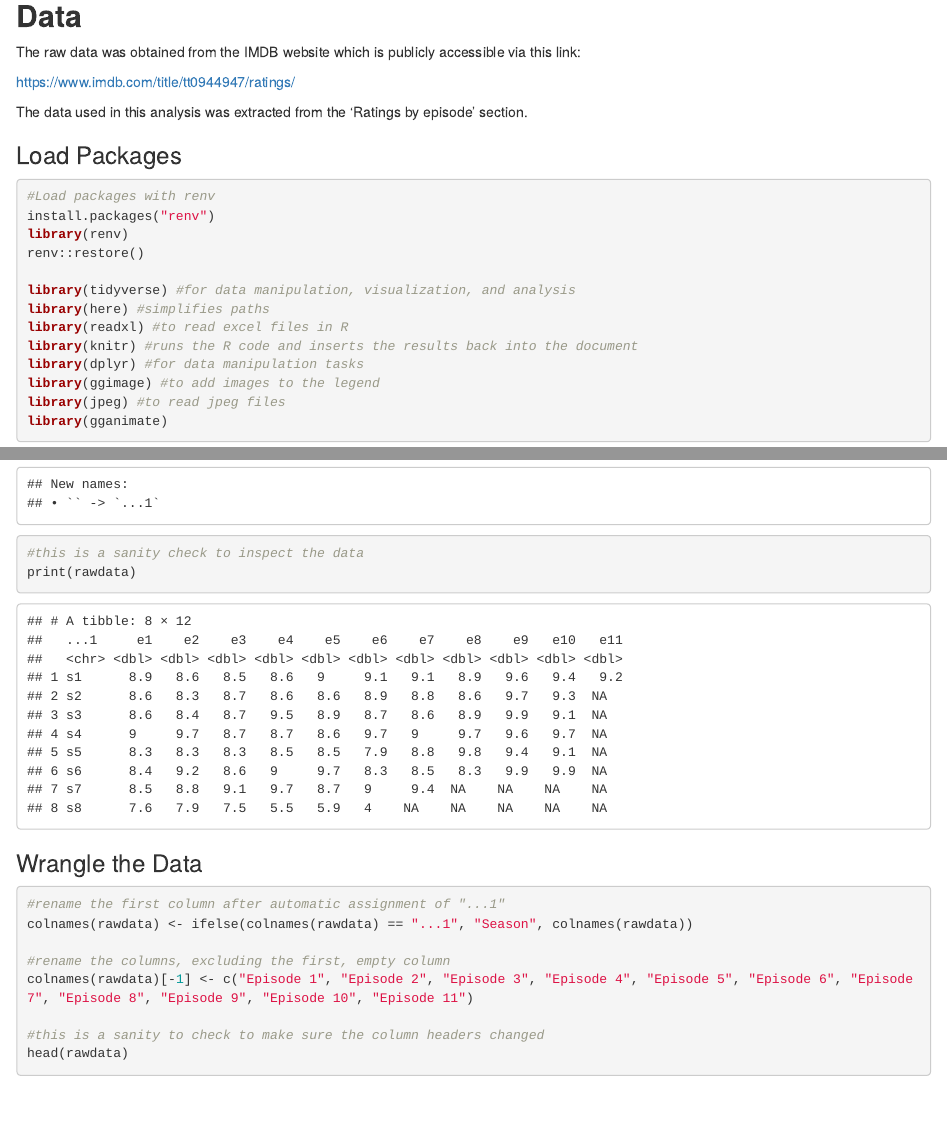
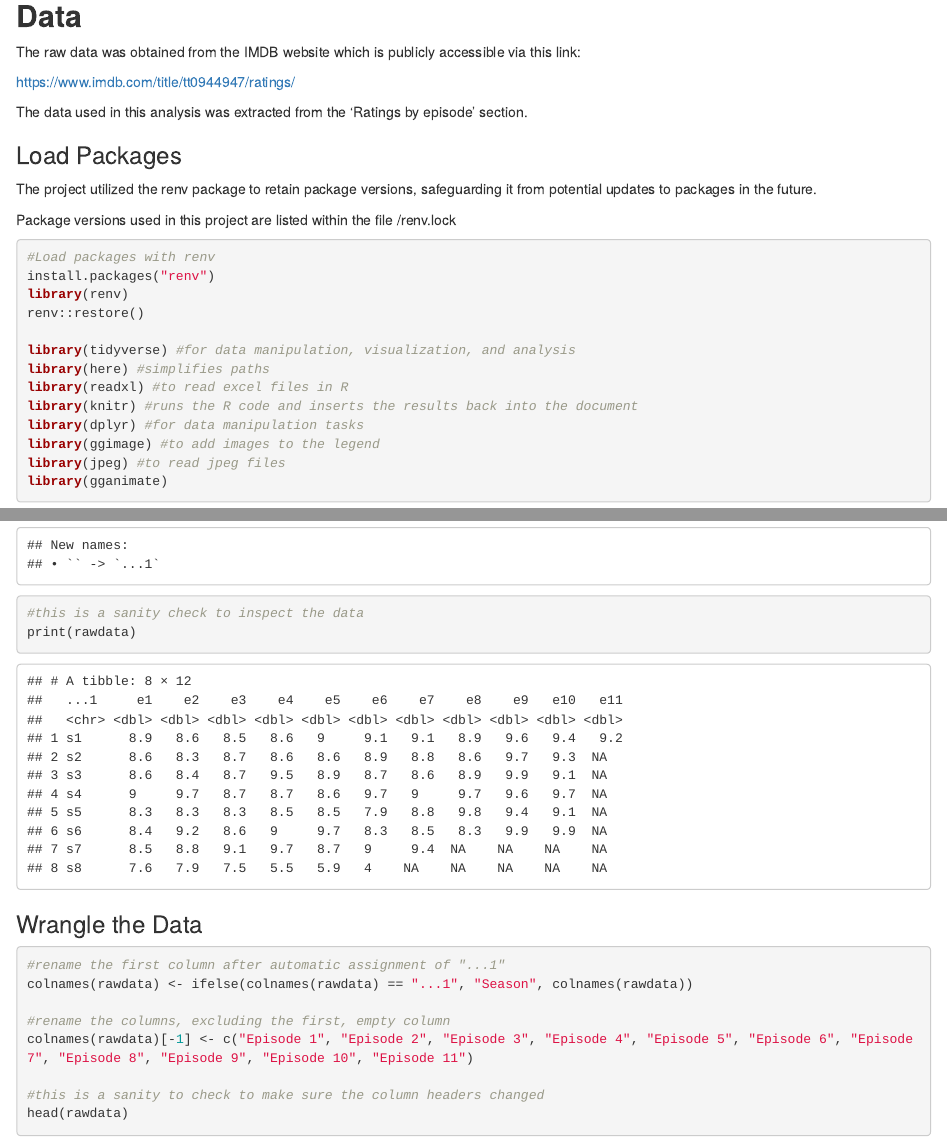
Before and after one commit to emwalker01/GoT_Ratings, an R Markdown document (index.Rmd): the page in a window 1100 px wide, from 590 px down, and a second part further down, joined at a grey line. The pictures show the output file index.html that the author committed with the source, opened offline.

````diff
--- a/index.Rmd
+++ b/index.Rmd
@@ -30,11 +30,11 @@
 
 ### Load Packages
 
+The project utilized the renv package to retain package versions, safeguarding it from potential updates to packages in the future.
+
+Package versions used in this project are listed within the file /renv.lock
+
 ```{r loadlib, echo = TRUE, results = 'hide', warning = FALSE, message = FALSE}
-#Load packages with renv
-install.packages("renv")
-library(renv)
-renv::restore()
 
 library(tidyverse) #for data manipulation, visualization, and analysis
 library(here) #simplifies paths
````
Also changed, not shown: index.html, 1 other file.
